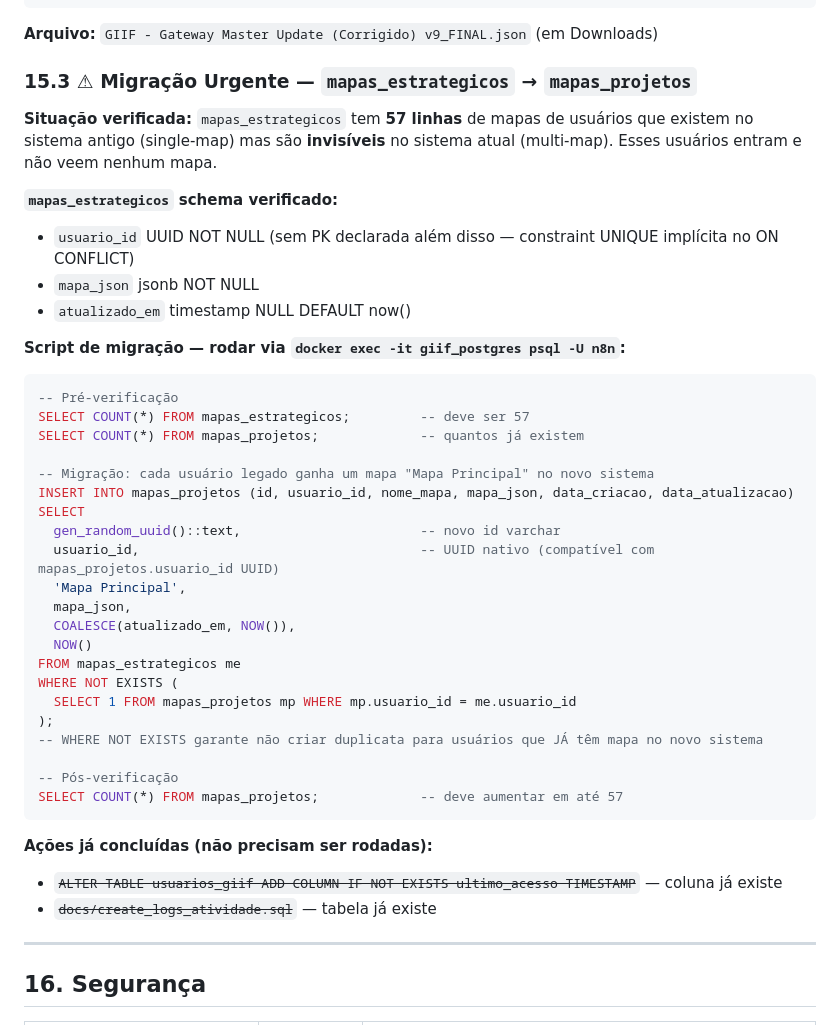
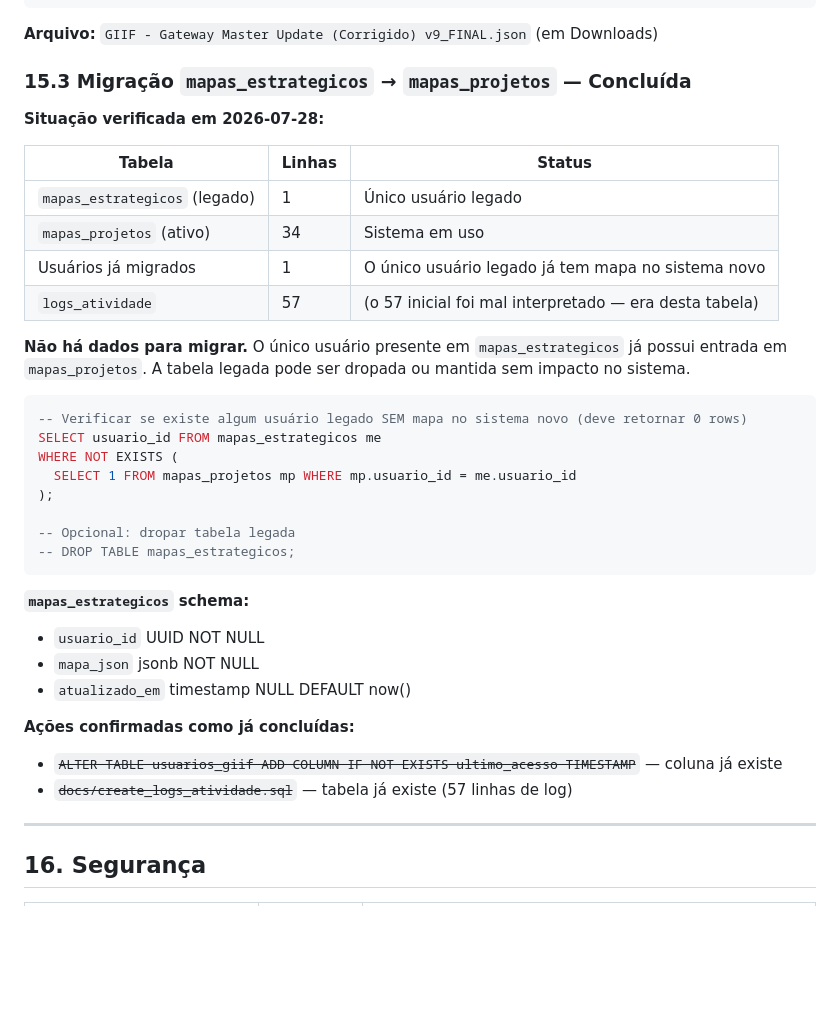
Before and after one commit to MarcosGabx/giif-system, a Markdown page: GIIF_SISTEMA_COMPLETO.md, the part around the change. Drawn GitHub-style; blank space fills up the shorter version.

Commit message:
docs: corrige contagem mapas_estrategicos (1 linha, nao 57) e confirma migracao concluida
Os 57 eram registros de logs_atividade. Unico usuario legado ja tem
mapa em mapas_projetos — nenhuma acao de migracao necessaria.

Co-Authored-By: Claude Sonnet 4.6 <noreply@anthropic.com>

````diff
--- a/GIIF_SISTEMA_COMPLETO.md
+++ b/GIIF_SISTEMA_COMPLETO.md
@@ -639,44 +639,38 @@ O tema é controlado por `html.dark` (classe no elemento raiz) e `localStorage.g
 
 **Arquivo:** `GIIF - Gateway Master Update (Corrigido) v9_FINAL.json` (em Downloads)
 
-### 15.3 ⚠ Migração Urgente — `mapas_estrategicos` → `mapas_projetos`
+### 15.3 Migração `mapas_estrategicos` → `mapas_projetos` — Concluída
 
-**Situação verificada:** `mapas_estrategicos` tem **57 linhas** de mapas de usuários que existem no sistema antigo (single-map) mas são **invisíveis** no sistema atual (multi-map). Esses usuários entram e não veem nenhum mapa.
+**Situação verificada em 2026-07-28:**
 
-**`mapas_estrategicos` schema verificado:**
-- `usuario_id` UUID NOT NULL (sem PK declarada além disso — constraint UNIQUE implícita no ON CONFLICT)
+| Tabela | Linhas | Status |
+|---|---|---|
+| `mapas_estrategicos` (legado) | 1 | Único usuário legado |
+| `mapas_projetos` (ativo) | 34 | Sistema em uso |
+| Usuários já migrados | 1 | O único usuário legado já tem mapa no sistema novo |
+| `logs_atividade` | 57 | (o 57 inicial foi mal interpretado — era desta tabela) |
+
+**Não há dados para migrar.** O único usuário presente em `mapas_estrategicos` já possui entrada em `mapas_projetos`. A tabela legada pode ser dropada ou mantida sem impacto no sistema.
+
+```sql
+-- Verificar se existe algum usuário legado SEM mapa no sistema novo (deve retornar 0 rows)
+SELECT usuario_id FROM mapas_estrategicos me
+WHERE NOT EXISTS (
+  SELECT 1 FROM mapas_projetos mp WHERE mp.usuario_id = me.usuario_id
+);
+
+-- Opcional: dropar tabela legada
+-- DROP TABLE mapas_estrategicos;
+```
+
+**`mapas_estrategicos` schema:**
+- `usuario_id` UUID NOT NULL
 - `mapa_json` jsonb NOT NULL
 - `atualizado_em` timestamp NULL DEFAULT now()
 
-**Script de migração — rodar via `docker exec -it giif_postgres psql -U n8n`:**
-
-```sql
--- Pré-verificação
-SELECT COUNT(*) FROM mapas_estrategicos;         -- deve ser 57
-SELECT COUNT(*) FROM mapas_projetos;             -- quantos já existem
-
--- Migração: cada usuário legado ganha um mapa "Mapa Principal" no novo sistema
-INSERT INTO mapas_projetos (id, usuario_id, nome_mapa, mapa_json, data_criacao, data_atualizacao)
-SELECT
-  gen_random_uuid()::text,                       -- novo id varchar
-  usuario_id,                                    -- UUID nativo (compatível com mapas_projetos.usuario_id UUID)
-  'Mapa Principal',
-  mapa_json,
-  COALESCE(atualizado_em, NOW()),
-  NOW()
-FROM mapas_estrategicos me
-WHERE NOT EXISTS (
-  SELECT 1 FROM mapas_projetos mp WHERE mp.usuario_id = me.usuario_id
-);
--- WHERE NOT EXISTS garante não criar duplicata para usuários que JÁ têm mapa no novo sistema
-
--- Pós-verificação
-SELECT COUNT(*) FROM mapas_projetos;             -- deve aumentar em até 57
-```
-
-**Ações já concluídas (não precisam ser rodadas):**
+**Ações confirmadas como já concluídas:**
 - ~~`ALTER TABLE usuarios_giif ADD COLUMN IF NOT EXISTS ultimo_acesso TIMESTAMP`~~ — coluna já existe
-- ~~`docs/create_logs_atividade.sql`~~ — tabela já existe
+- ~~`docs/create_logs_atividade.sql`~~ — tabela já existe (57 linhas de log)
 
 ---
 
````
